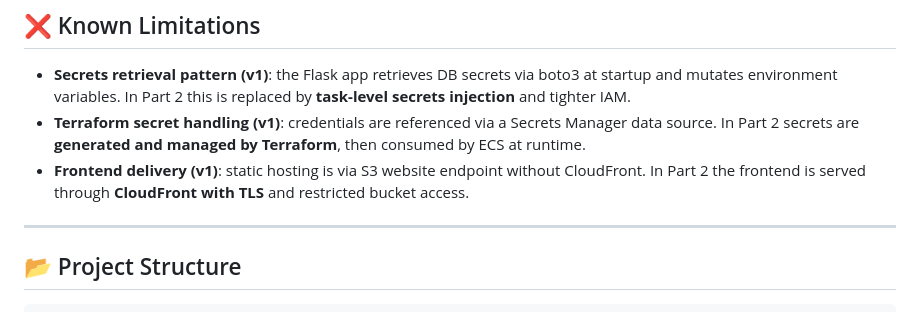
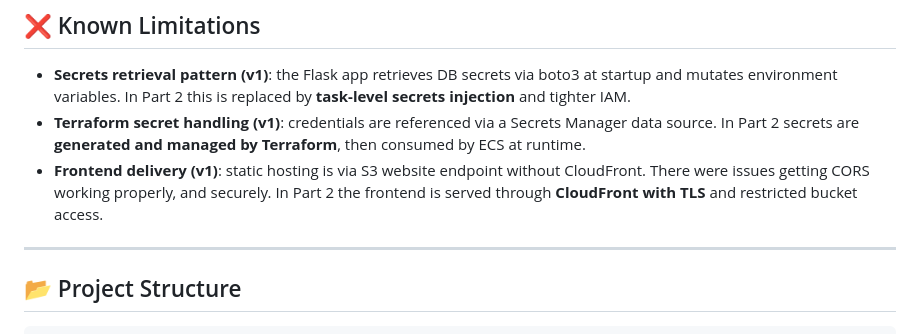
Before and after one commit to Zach-Maestas/secure-aws-architecture-capstone, a Markdown page: README.md, the part around the change. Rendered like a GitHub page.

Commit message:
Update known limitations for frontend delivery
Clarify frontend delivery limitations regarding CORS issues.

```diff
--- a/README.md
+++ b/README.md
@@ -66,7 +66,7 @@ The next phase, **[Automated Cloud Security Operations & DevSecOps Capstone](htt
 
 - **Secrets retrieval pattern (v1)**: the Flask app retrieves DB secrets via boto3 at startup and mutates environment variables. In Part 2 this is replaced by **task-level secrets injection** and tighter IAM.
 - **Terraform secret handling (v1)**: credentials are referenced via a Secrets Manager data source. In Part 2 secrets are **generated and managed by Terraform**, then consumed by ECS at runtime.
-- **Frontend delivery (v1)**: static hosting is via S3 website endpoint without CloudFront. In Part 2 the frontend is served through **CloudFront with TLS** and restricted bucket access.
+- **Frontend delivery (v1)**: static hosting is via S3 website endpoint without CloudFront. There were issues getting CORS working properly, and securely. In Part 2 the frontend is served through **CloudFront with TLS** and restricted bucket access.
 
 ---
 
```
